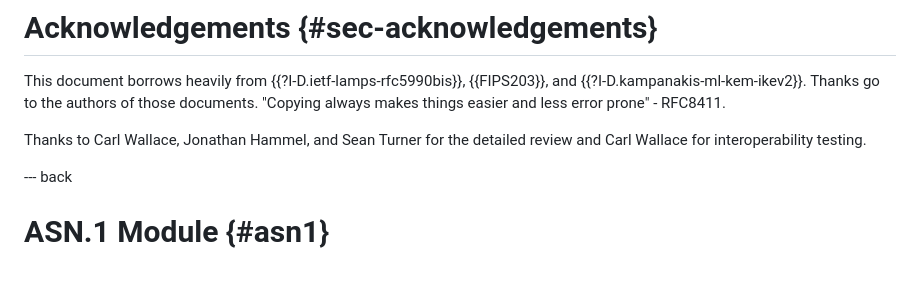
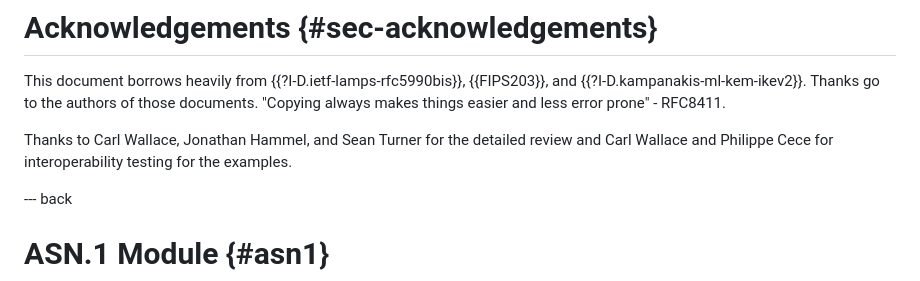
Before and after one commit to lamps-wg/cms-kyber, a Markdown page: draft-ietf-lamps-cms-kyber.md, the part around the change. Drawn GitHub-style.

Commit message:
Thanks to Philippe

```diff
--- a/draft-ietf-lamps-cms-kyber.md
+++ b/draft-ietf-lamps-cms-kyber.md
@@ -331,7 +331,7 @@ For the ASN.1 Module in {{asn1}}, IANA is requested to assign an object identifi
 
 This document borrows heavily from {{?I-D.ietf-lamps-rfc5990bis}}, {{FIPS203}}, and {{?I-D.kampanakis-ml-kem-ikev2}}. Thanks go to the authors of those documents. "Copying always makes things easier and less error prone" - RFC8411.
 
-Thanks to Carl Wallace, Jonathan Hammel, and Sean Turner for the detailed review and Carl Wallace for interoperability testing.
+Thanks to Carl Wallace, Jonathan Hammel, and Sean Turner for the detailed review and Carl Wallace and Philippe Cece for interoperability testing for the examples.
 
 <!-- End of acknowledgements section -->
 
```
